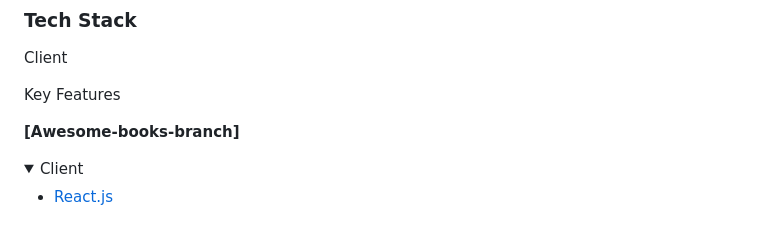
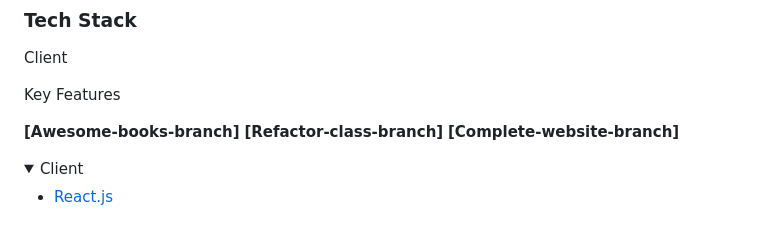
Before and after one commit to HERMON-1995/Awesome-books-project, a Markdown page: README.md, the part around the change. GitHub-like rendering; folded sections open.

```diff
--- a/README.md
+++ b/README.md
@@ -40,6 +40,9 @@ Client
 Key Features
 
 **[Awesome-books-branch]**
+**[Refactor-class-branch]**
+**[Complete-website-branch]**
+
 
 <details>
   <summary>Client</summary>
```
